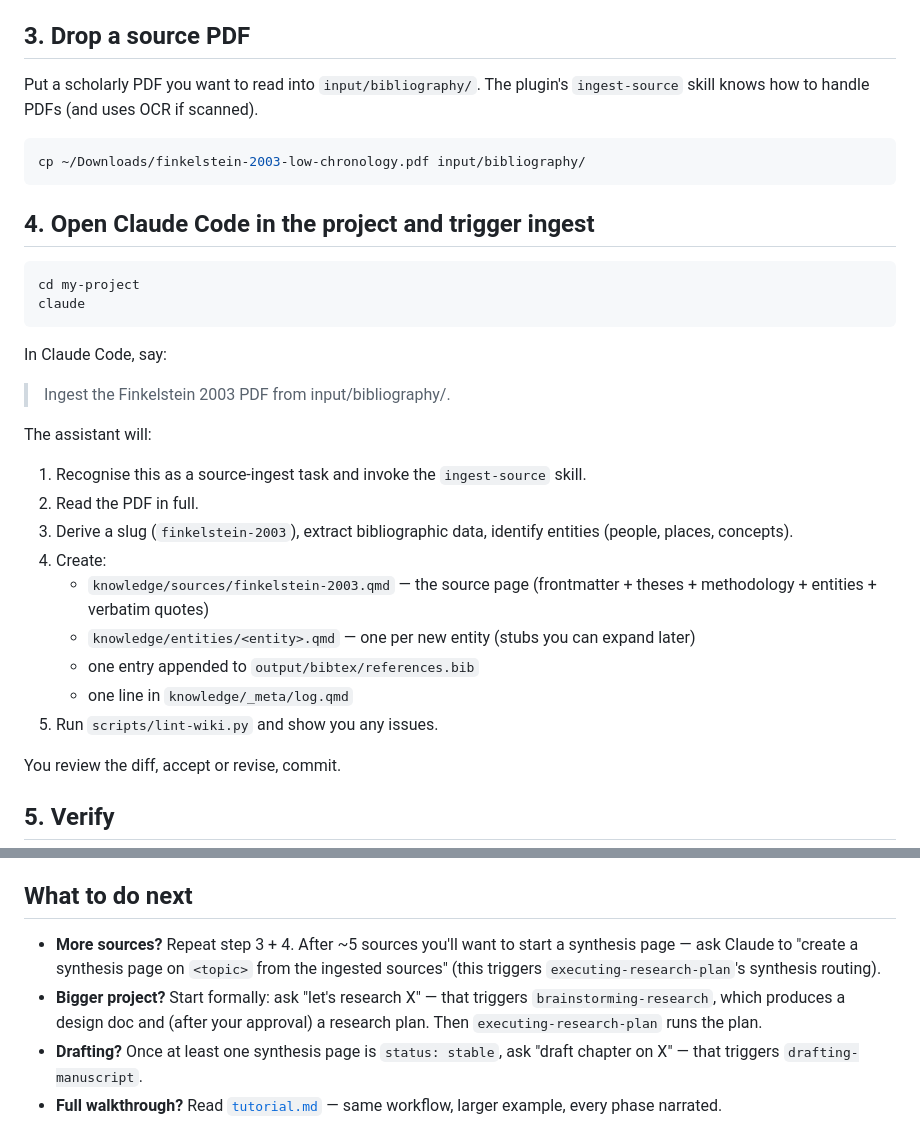
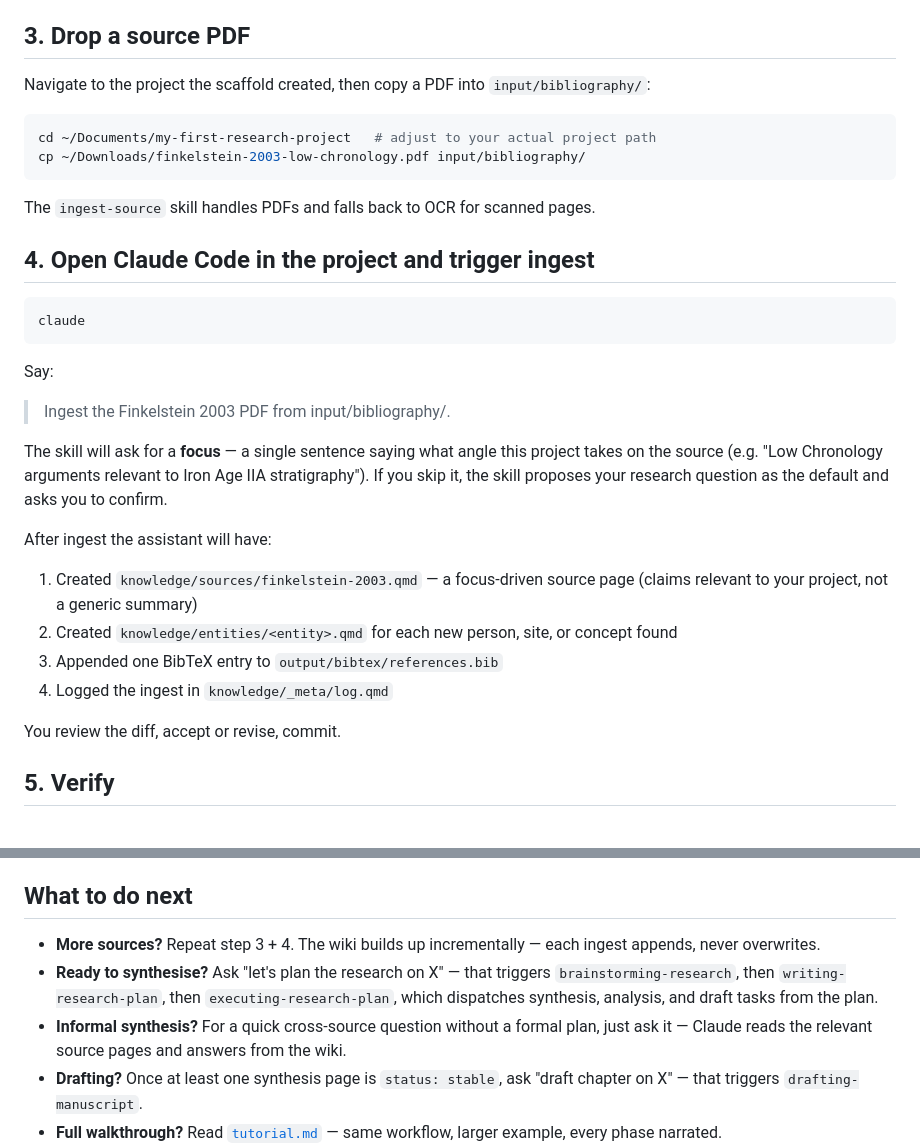
Before and after one commit to leiverkus/research-superpowers, a Markdown page: docs/quickstart.md, 2 parts joined by grey strips. Drawn GitHub-style.

Commit message:
docs(quickstart): update steps 3-4 and next-steps for current workflow
- Step 3: navigate-to-project instruction now references the scaffold
  output path instead of the old hardcoded 'my-project'
- Step 4: replaced generic-summary ingest description with focus-driven
  approach (skill asks for a focus sentence; proposes research question
  as default if omitted)
- What to do next: removed the non-existent "create synthesis page"
  shortcut; replaced with the correct brainstorming→plan→execute flow
  and added an informal-query bullet for ad-hoc cross-source questions

Co-Authored-By: Claude Sonnet 4.6 <noreply@anthropic.com>

````diff
--- a/docs/quickstart.md
+++ b/docs/quickstart.md
@@ -45,34 +45,33 @@ The `scaffold-research-project` skill takes over and asks you four questions (pr
 
 ## 3. Drop a source PDF
 
-Put a scholarly PDF you want to read into `input/bibliography/`. The plugin's `ingest-source` skill knows how to handle PDFs (and uses OCR if scanned).
+Navigate to the project the scaffold created, then copy a PDF into `input/bibliography/`:
 
 ```bash
+cd ~/Documents/my-first-research-project   # adjust to your actual project path
 cp ~/Downloads/finkelstein-2003-low-chronology.pdf input/bibliography/
 ```
+
+The `ingest-source` skill handles PDFs and falls back to OCR for scanned pages.
 
 ## 4. Open Claude Code in the project and trigger ingest
 
 ```bash
-cd my-project
 claude
 ```
 
-In Claude Code, say:
+Say:
 
 > Ingest the Finkelstein 2003 PDF from input/bibliography/.
 
-The assistant will:
+The skill will ask for a **focus** — a single sentence saying what angle this project takes on the source (e.g. "Low Chronology arguments relevant to Iron Age IIA stratigraphy"). If you skip it, the skill proposes your research question as the default and asks you to confirm.
 
-1. Recognise this as a source-ingest task and invoke the `ingest-source` skill.
-2. Read the PDF in full.
-3. Derive a slug (`finkelstein-2003`), extract bibliographic data, identify entities (people, places, concepts).
-4. Create:
-   - `knowledge/sources/finkelstein-2003.qmd` — the source page (frontmatter + theses + methodology + entities + verbatim quotes)
-   - `knowledge/entities/<entity>.qmd` — one per new entity (stubs you can expand later)
-   - one entry appended to `output/bibtex/references.bib`
-   - one line in `knowledge/_meta/log.qmd`
-5. Run `scripts/lint-wiki.py` and show you any issues.
+After ingest the assistant will have:
+
+1. Created `knowledge/sources/finkelstein-2003.qmd` — a focus-driven source page (claims relevant to your project, not a generic summary)
+2. Created `knowledge/entities/<entity>.qmd` for each new person, site, or concept found
+3. Appended one BibTeX entry to `output/bibtex/references.bib`
+4. Logged the ingest in `knowledge/_meta/log.qmd`
 
 You review the diff, accept or revise, commit.
 
@@ -89,8 +88,9 @@ The lint script should exit 0 (all frontmatter valid, all wikilinks resolve).
 
 ## What to do next
 
-- **More sources?** Repeat step 3 + 4. After ~5 sources you'll want to start a synthesis page — ask Claude to "create a synthesis page on `<topic>` from the ingested sources" (this triggers `executing-research-plan`'s synthesis routing).
-- **Bigger project?** Start formally: ask "let's research X" — that triggers `brainstorming-research`, which produces a design doc and (after your approval) a research plan. Then `executing-research-plan` runs the plan.
+- **More sources?** Repeat step 3 + 4. The wiki builds up incrementally — each ingest appends, never overwrites.
+- **Ready to synthesise?** Ask "let's plan the research on X" — that triggers `brainstorming-research`, then `writing-research-plan`, then `executing-research-plan`, which dispatches synthesis, analysis, and draft tasks from the plan.
+- **Informal synthesis?** For a quick cross-source question without a formal plan, just ask it — Claude reads the relevant source pages and answers from the wiki.
 - **Drafting?** Once at least one synthesis page is `status: stable`, ask "draft chapter on X" — that triggers `drafting-manuscript`.
 - **Full walkthrough?** Read [`tutorial.md`](tutorial.md) — same workflow, larger example, every phase narrated.
 - **Concepts?** [`concepts.md`](concepts.md) explains the SOFT-GATE pattern, methodology branching, SOT pattern.
````
